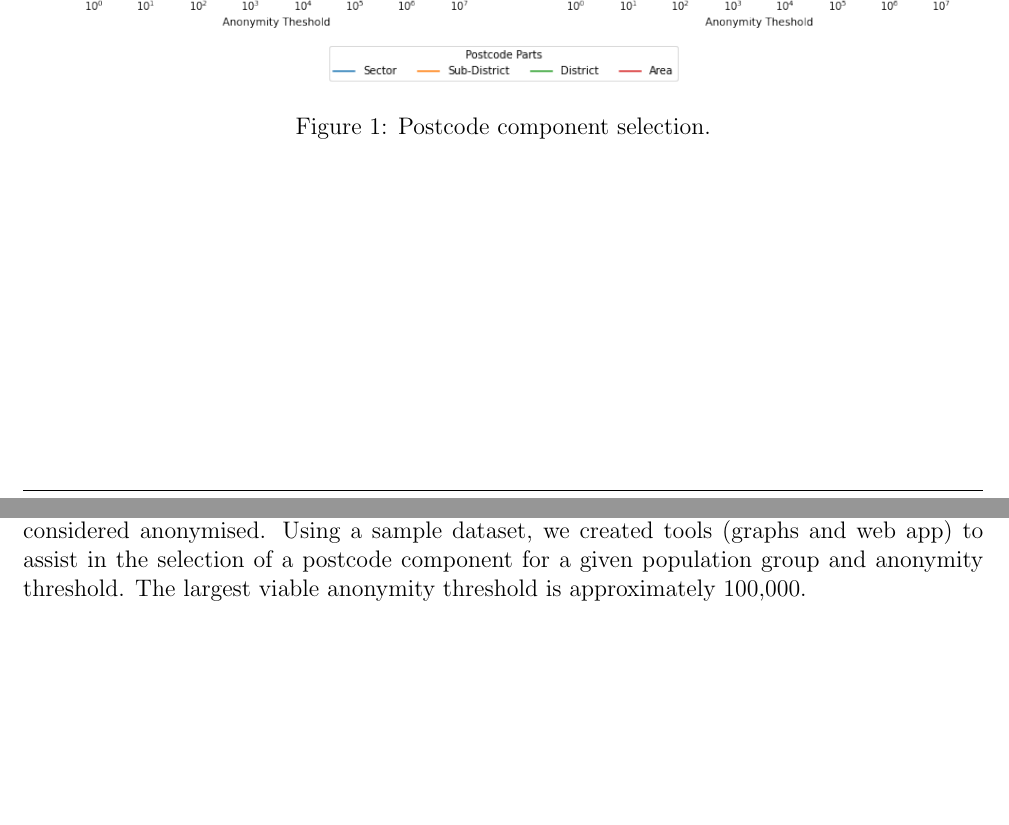
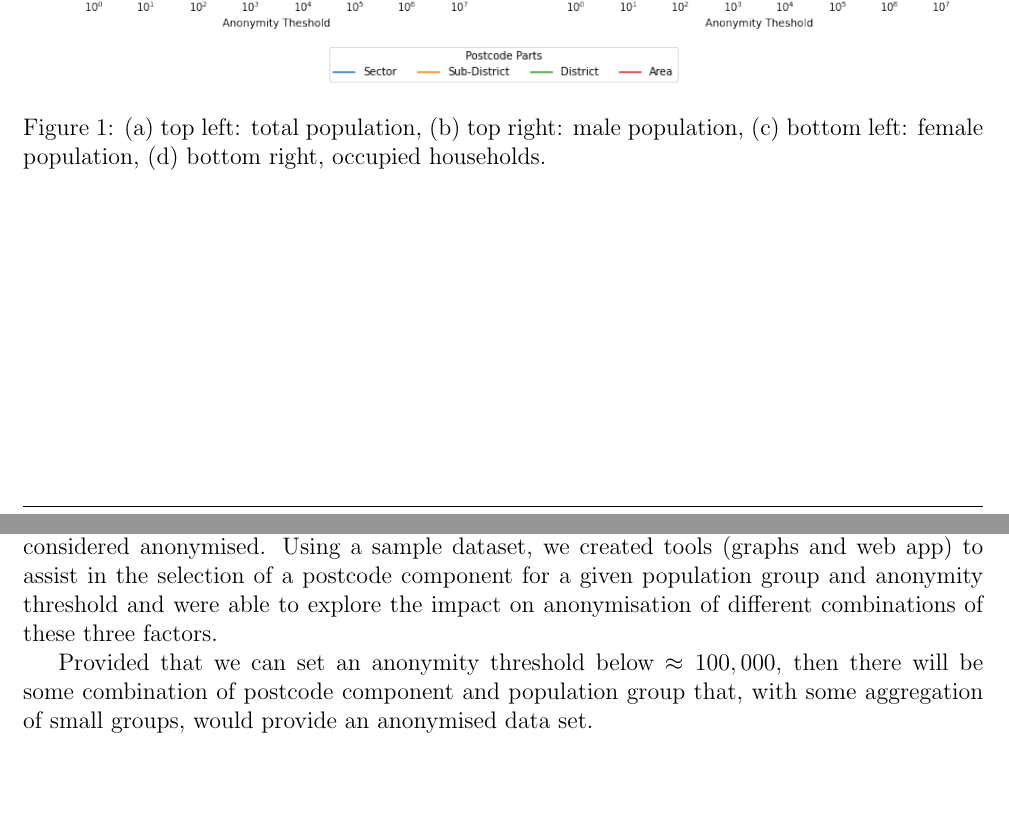
Before and after one commit to adhardy/mirador-task-sheet, a LaTeX document (postcode analysis/postcodes_report.tex): two parts of pages 3 and 5 of 5, joined at a grey line, cut at the place of the change. The pictures show the PDF file postcode analysis/postcodes_report.pdf that the author committed with the source.

Commit message:
proof read corrections in report

```diff
--- a/postcode analysis/postcodes_report.tex
+++ b/postcode analysis/postcodes_report.tex
@@ -86,13 +86,13 @@ In~\cref{fig:postcode_selection} we have plotted the percentage of of groups bel
 \end{itemize}
 \end{enumerate}
 
-We see that each curve has a region where it rises very sharply. To the left of this steep region it is clear the data would be well anonymised, and to the right it would be poorly anonymised. Within the steep region it is less clear and it would be necessary to look at the small groups, how these might be aggregated and the impact that would have on the data.
+We see that each curve has a region where it rises very sharply. To the left of this steep region it is clear the data would be well anonymised, and to the right it would be poorly anonymised. Within the steep region it is less clear and it would be necessary to look at the small groups, how these might be aggregated and the impact that would have on use the data.
 
 The largest viable threshold is found by looking a the largest postcode component and largest population group: ``area'' and ``total population''. The curve (red line, top left of~\cref{fig:postcode_selection}) begins to rise sharply at an anonymity threshold of approximately 100,000. This is explored further in~\cref{exampleA}.
 
 \begin{figure}
 \includegraphics[width=1\textwidth,trim={3cm, 0cm, 3cm, 0cm},clip]{images/postcode_selection.png}
-\caption{Postcode component selection.}\label{fig:postcode_selection}
+\caption{(a) top left: total population, (b) top right: male population, (c) bottom left: female population, (d) bottom right, occupied households.}\label{fig:postcode_selection}
 \end{figure}
 
 \section{Web App}\label{lookup-utlity}
@@ -137,6 +138,8 @@ Area would be a confident choice in this case as only a single group is smaller
 
 We investigated if it was possible to use a similar system to that used in the USA for anonymising health data, where the zip-code is truncated to the three characters. We established that a simple truncation is not a good approach because of the way UK postcodes are constructed and we should instead use the different geographic components of the postcode to create groupings.
 
-We defined an anonymity threshold: the smallest allowable group size for a dataset to be considered anonymised. Using a sample dataset, we created tools (graphs and web app) to assist in the selection of a postcode component for a given population group and anonymity threshold. The largest viable anonymity threshold is approximately 100,000.
+We defined an anonymity threshold: the smallest allowable group size for a dataset to be considered anonymised. Using a sample dataset, we created tools (graphs and web app) to assist in the selection of a postcode component for a given population group and anonymity threshold and were able to explore the impact on anonymisation of different combinations of these three factors.
+
+Provided that we can set an anonymity threshold below $\approx{100,000}$, then there will be some combination of postcode component and population group that, with some aggregation of small groups, would provide an anonymised data set.
 
 \end{document}
```
Also changed, not shown: postcode analysis/postcodes_report.pdf, postcode analysis/postcodes_report.tex (11 more changed lines), 1 other file.
